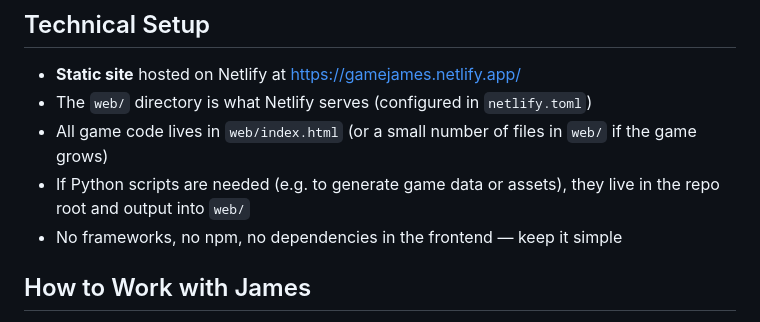
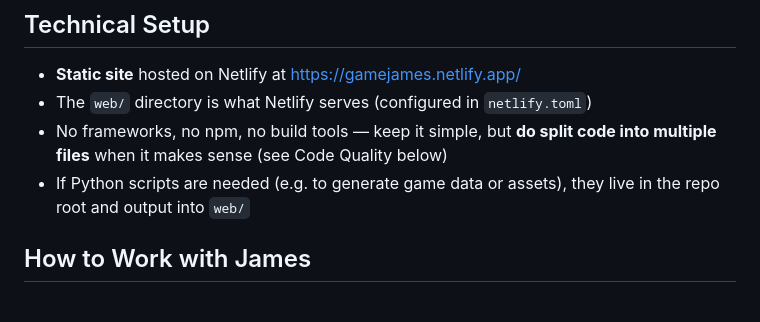
Before and after one commit to abigailhaddad/jamesgame, a Markdown page: CLAUDE.md, the part around one of its changes. Drawn GitHub-style.

```diff
--- a/CLAUDE.md
+++ b/CLAUDE.md
@@ -6,9 +6,8 @@ This is a game being designed by James, age 9. James describes what he wants the
 ## Technical Setup
 - **Static site** hosted on Netlify at https://gamejames.netlify.app/
 - The `web/` directory is what Netlify serves (configured in `netlify.toml`)
-- All game code lives in `web/index.html` (or a small number of files in `web/` if the game grows)
+- No frameworks, no npm, no build tools — keep it simple, but **do split code into multiple files** when it makes sense (see Code Quality below)
 - If Python scripts are needed (e.g. to generate game data or assets), they live in the repo root and output into `web/`
-- No frameworks, no npm, no dependencies in the frontend — keep it simple
 
 ## How to Work with James
 - James is 9 and doesn't know how to code. He gives instructions in plain English about what the game should do.
```
Also changed, not shown: other parts of CLAUDE.md (+25 -1 lines).
